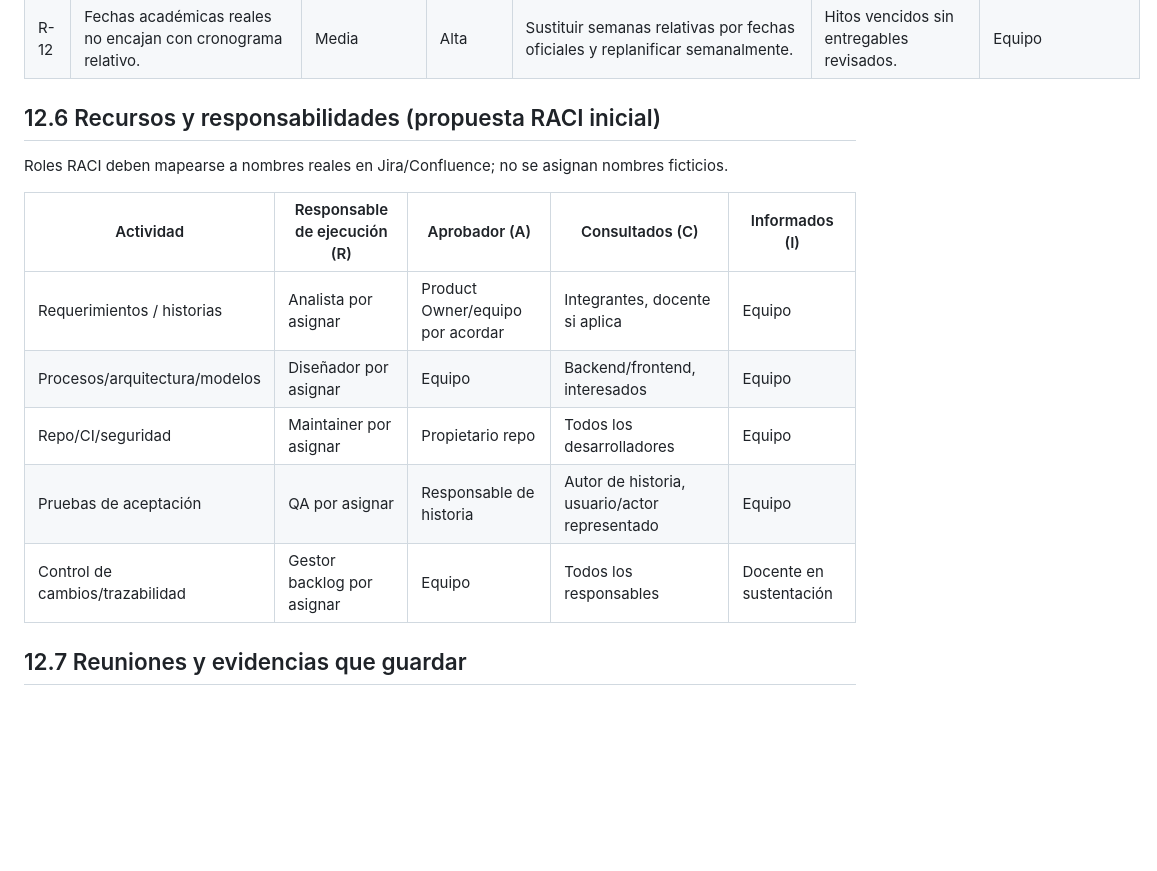
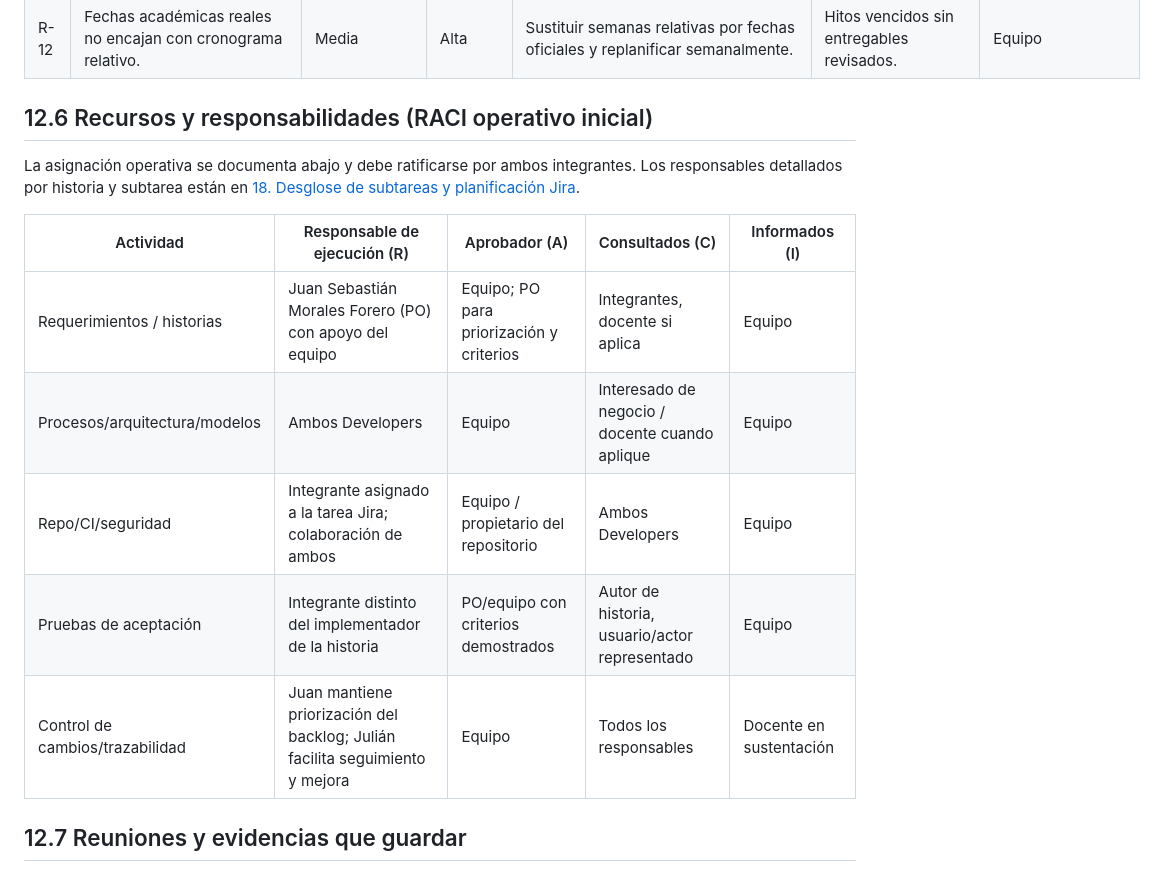
Before and after one commit to Rocky72153/marketplace-alojamientos, a Markdown page: docs/entrega-1/12-planificacion-riesgos.md, the part around one of its changes. Drawn GitHub-style; blank space fills up the shorter version.

```diff
--- a/docs/entrega-1/12-planificacion-riesgos.md
+++ b/docs/entrega-1/12-planificacion-riesgos.md
@@ -115,17 +96,17 @@ Escala inicial cualitativa (probabilidad/impacto): baja, media, alta. Reevaluar
 | R-11 | Ausencia de feedback real de usuarios/interesados invalida supuestos del prototipo. | Alta | Media | Registrar quién revisó qué y observaciones reales; no fabricar evidencia. | Se afirma validación sin registro de revisión. | Responsable UX/requerimientos por asignar |
 | R-12 | Fechas académicas reales no encajan con cronograma relativo. | Media | Alta | Sustituir semanas relativas por fechas oficiales y replanificar semanalmente. | Hitos vencidos sin entregables revisados. | Equipo |
 
-## 12.6 Recursos y responsabilidades (propuesta RACI inicial)
+## 12.6 Recursos y responsabilidades (RACI operativo inicial)
 
-Roles RACI deben mapearse a nombres reales en Jira/Confluence; no se asignan nombres ficticios.
+La asignación operativa se documenta abajo y debe ratificarse por ambos integrantes. Los responsables detallados por historia y subtarea están en [18. Desglose de subtareas y planificación Jira](18-plan-subtareas-jira.md).
 
 | Actividad | Responsable de ejecución (R) | Aprobador (A) | Consultados (C) | Informados (I) |
 |---|---|---|---|---|
-| Requerimientos / historias | Analista por asignar | Product Owner/equipo por acordar | Integrantes, docente si aplica | Equipo |
-| Procesos/arquitectura/modelos | Diseñador por asignar | Equipo | Backend/frontend, interesados | Equipo |
-| Repo/CI/seguridad | Maintainer por asignar | Propietario repo | Todos los desarrolladores | Equipo |
-| Pruebas de aceptación | QA por asignar | Responsable de historia | Autor de historia, usuario/actor representado | Equipo |
-| Control de cambios/trazabilidad | Gestor backlog por asignar | Equipo | Todos los responsables | Docente en sustentación |
+| Requerimientos / historias | Juan Sebastián Morales Forero (PO) con apoyo del equipo | Equipo; PO para priorización y criterios | Integrantes, docente si aplica | Equipo |
+| Procesos/arquitectura/modelos | Ambos Developers | Equipo | Interesado de negocio / docente cuando aplique | Equipo |
+| Repo/CI/seguridad | Integrante asignado a la tarea Jira; colaboración de ambos | Equipo / propietario del repositorio | Ambos Developers | Equipo |
+| Pruebas de aceptación | Integrante distinto del implementador de la historia | PO/equipo con criterios demostrados | Autor de historia, usuario/actor representado | Equipo |
+| Control de cambios/trazabilidad | Juan mantiene priorización del backlog; Julián facilita seguimiento y mejora | Equipo | Todos los responsables | Docente en sustentación |
 
 ## 12.7 Reuniones y evidencias que guardar
 
```
Also changed, not shown: other parts of docs/entrega-1/12-planificacion-riesgos.md (+30 -49 lines).
